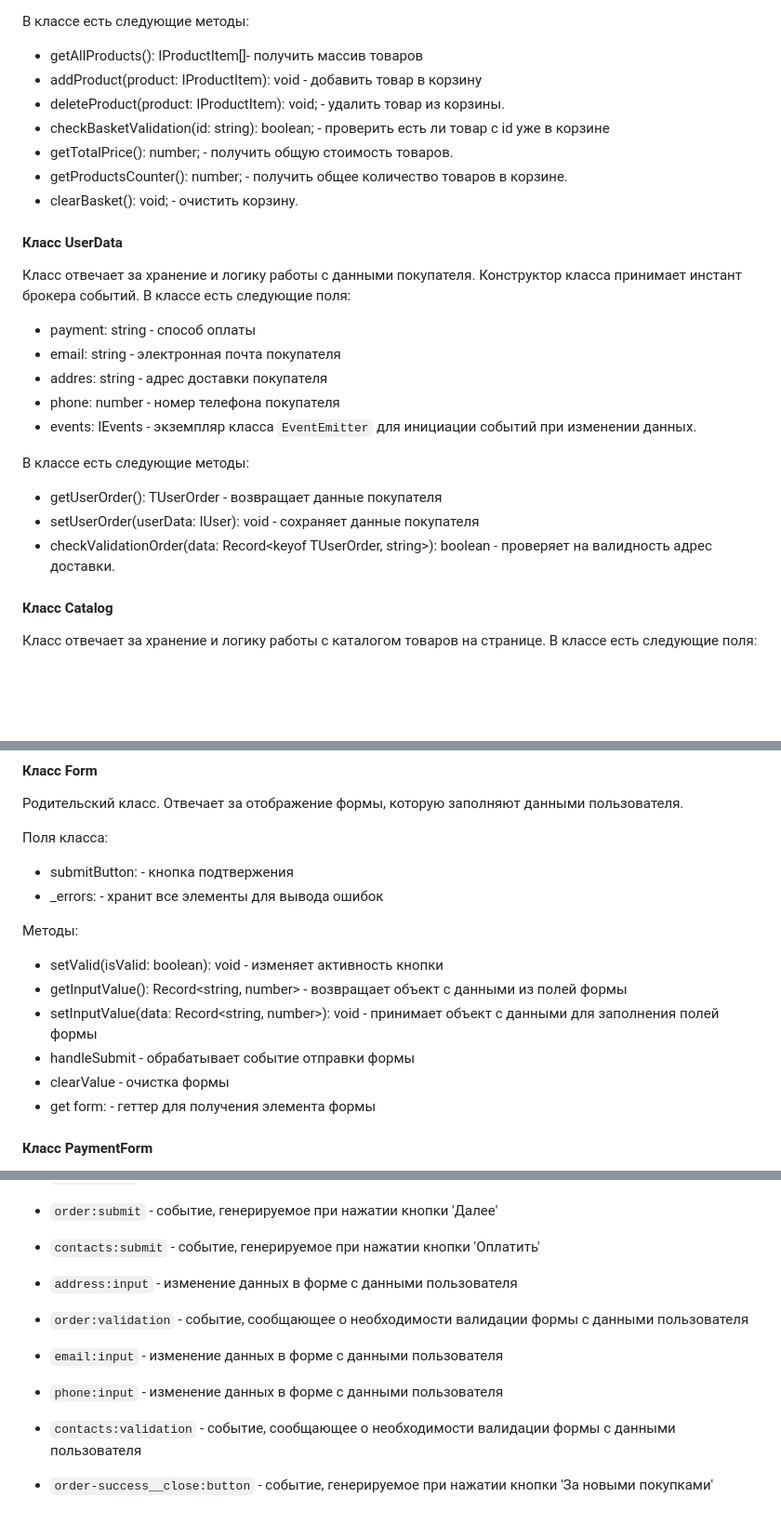
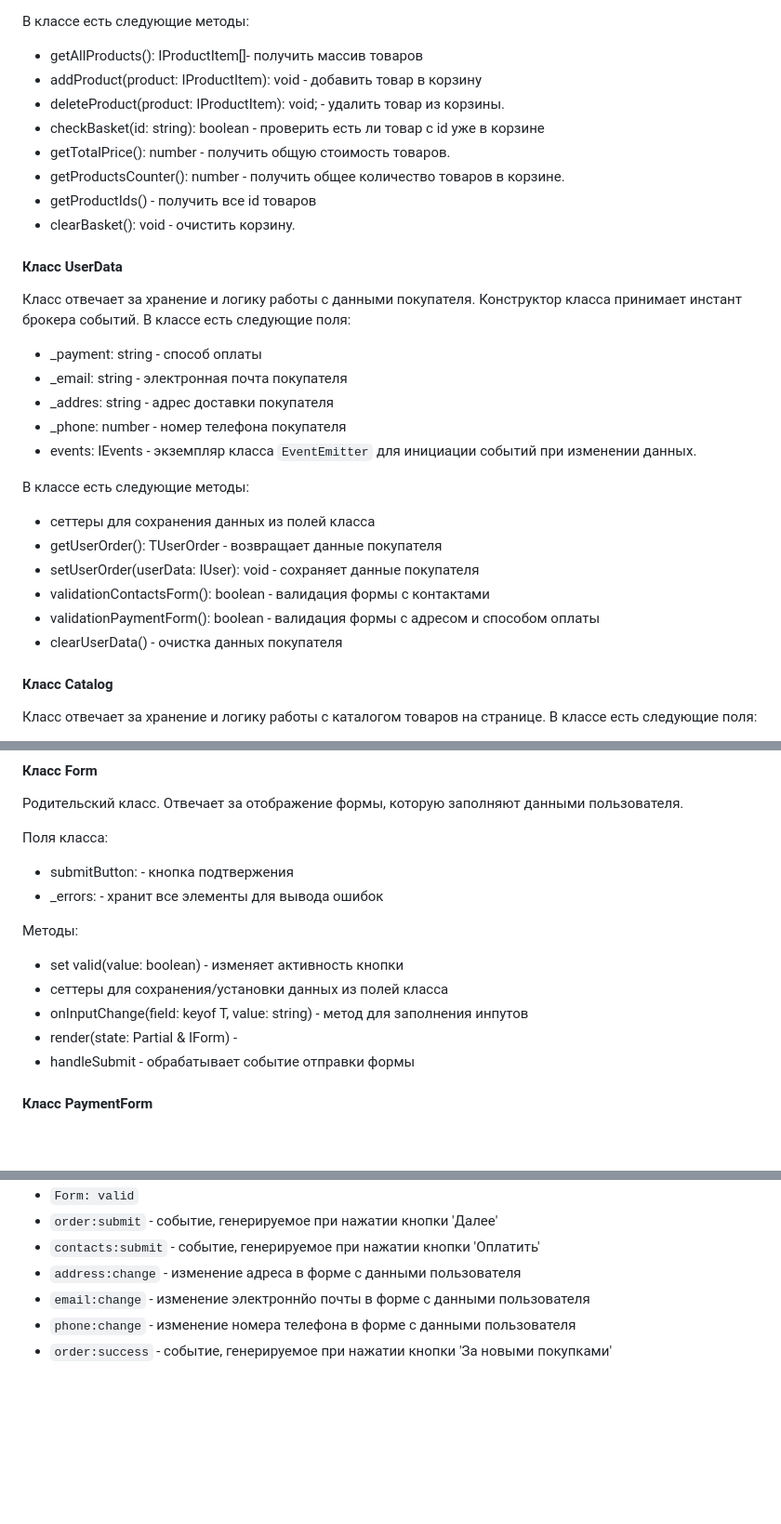
Before and after one commit to ekatyashatunova/web-larek-frontend, a Markdown page: README.md, 3 parts joined by grey strips. Shown: that part at 93% size. Drawn GitHub-style; blank space fills up the shorter version.

Commit message:
readme 28.09

```diff
--- a/README.md
+++ b/README.md
@@ -140,25 +140,29 @@ export type TBasketOrder = Pick<IProductItem, 'title' | 'price' | 'id'>
 - getAllProducts(): IProductItem[]- получить массив товаров
 - addProduct(product: IProductItem): void - добавить товар в корзину
 - deleteProduct(product: IProductItem): void; - удалить товар из корзины.
-- checkBasketValidation(id: string): boolean; - проверить есть ли товар с id уже в корзине
-- getTotalPrice(): number; - получить общую стоимость товаров.
-- getProductsCounter(): number; - получить общее количество товаров в корзине.
-- clearBasket(): void; - очистить корзину.
+- checkBasket(id: string): boolean - проверить есть ли товар с id уже в корзине
+- getTotalPrice(): number - получить общую стоимость товаров.
+- getProductsCounter(): number - получить общее количество товаров в корзине.
+- getProductIds() - получить все id товаров
+- clearBasket(): void - очистить корзину.
 
 #### Класс UserData
 Класс отвечает за хранение и логику работы с данными покупателя.
 Конструктор класса принимает инстант брокера событий.
 В классе есть следующие поля:
-- payment: string - способ оплаты
-- email: string - электронная почта покупателя
-- addres: string - адрес доставки покупателя
-- phone: number - номер телефона покупателя
+- _payment: string - способ оплаты
+- _email: string - электронная почта покупателя
+- _addres: string - адрес доставки покупателя
+- _phone: number - номер телефона покупателя
 - events: IEvents - экземпляр класса `EventEmitter` для инициации событий при изменении данных.
 
 В классе есть следующие методы:
+- сеттеры для сохранения данных из полей класса
 - getUserOrder(): TUserOrder - возвращает данные покупателя
 - setUserOrder(userData: IUser): void - сохраняет данные покупателя
-- checkValidationOrder(data: Record<keyof TUserOrder, string>): boolean - проверяет на валидность адрес доставки.
+- validationContactsForm(): boolean - валидация формы с контактами
+- validationPaymentForm(): boolean - валидация формы с адресом и способом оплаты
+- clearUserData() - очистка данных покупателя
 
 #### Класс Catalog
 Класс отвечает за хранение и логику работы с каталогом товаров на странице.
@@ -249,12 +252,11 @@ export type TBasketOrder = Pick<IProductItem, 'title' | 'price' | 'id'>
 - _errors: <HTMLElement> - хранит все элементы для вывода ошибок
 
 Методы:
-- setValid(isValid: boolean): void - изменяет активность кнопки
-- getInputValue(): Record<string, number> - возвращает объект с данными из полей формы
-- setInputValue(data: Record<string, number>): void - принимает объект с данными для заполнения полей формы
+- set valid(value: boolean) - изменяет активность кнопки
+- сеттеры для сохранения/установки данных из полей класса
+- onInputChange(field: keyof T, value: string) - метод для заполнения инпутов
+- render(state: Partial<T> & IForm) -
 - handleSubmit - обрабатывает событие отправки формы
-- clearValue - очистка формы
-- get form: <HTMLElement> - геттер для получения элемента формы
 
 #### Класс PaymentForm
 Расширяет класс Form. Отвечает за отображение информации о пользователе на странице. В модальном окне можно выбрать способ оплаты и внести информацию об адресе.
@@ -323,11 +324,7 @@ export type TBasketOrder = Pick<IProductItem, 'title' | 'price' | 'id'>
 - `Form: valid`
 - `order:submit` - событие, генерируемое при нажатии кнопки 'Далее'
 - `contacts:submit` - событие, генерируемое при нажатии кнопки 'Оплатить'
-
-- `address:input` - изменение данных в форме с данными пользователя
-- `order:validation` - событие, сообщающее о необходимости валидации формы с данными пользователя
-
-- `email:input` - изменение данных в форме с данными пользователя
-- `phone:input` - изменение данных в форме с данными пользователя
-- `contacts:validation` - событие, сообщающее о необходимости валидации формы с данными пользователя
-- `order-success__close:button` - событие, генерируемое при нажатии кнопки 'За новыми покупками'
+- `address:change` - изменение адреса в форме с данными пользователя
+- `email:change` - изменение электроннйо почты в форме с данными пользователя
+- `phone:change` - изменение номера телефона в форме с данными пользователя
+- `order:success` - событие, генерируемое при нажатии кнопки 'За новыми покупками'
```
Also changed, not shown: other parts of README.md (+10 -12 lines).
